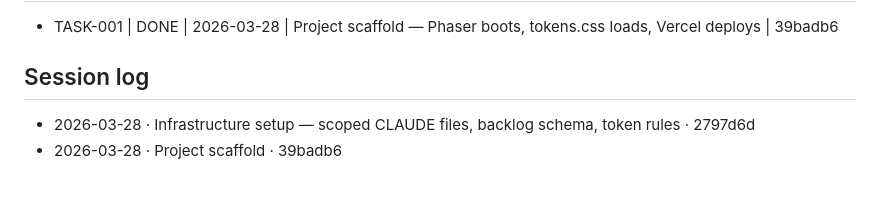
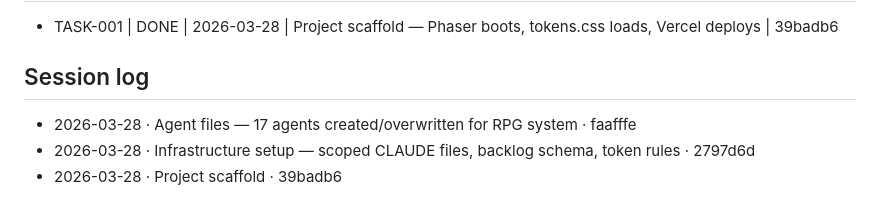
Before and after one commit to OrfanH/ya_ne_panimayu, a Markdown page: IMPROVEMENTS.md, the part around the change. Rendered like a GitHub page.

Commit message:
chore: log agent commit hash to session log

```diff
--- a/IMPROVEMENTS.md
+++ b/IMPROVEMENTS.md
@@ -265,5 +265,6 @@
 
 ## Session log
 
+- 2026-03-28 · Agent files — 17 agents created/overwritten for RPG system · faafffe
 - 2026-03-28 · Infrastructure setup — scoped CLAUDE files, backlog schema, token rules · 2797d6d
 - 2026-03-28 · Project scaffold · 39badb6
```
